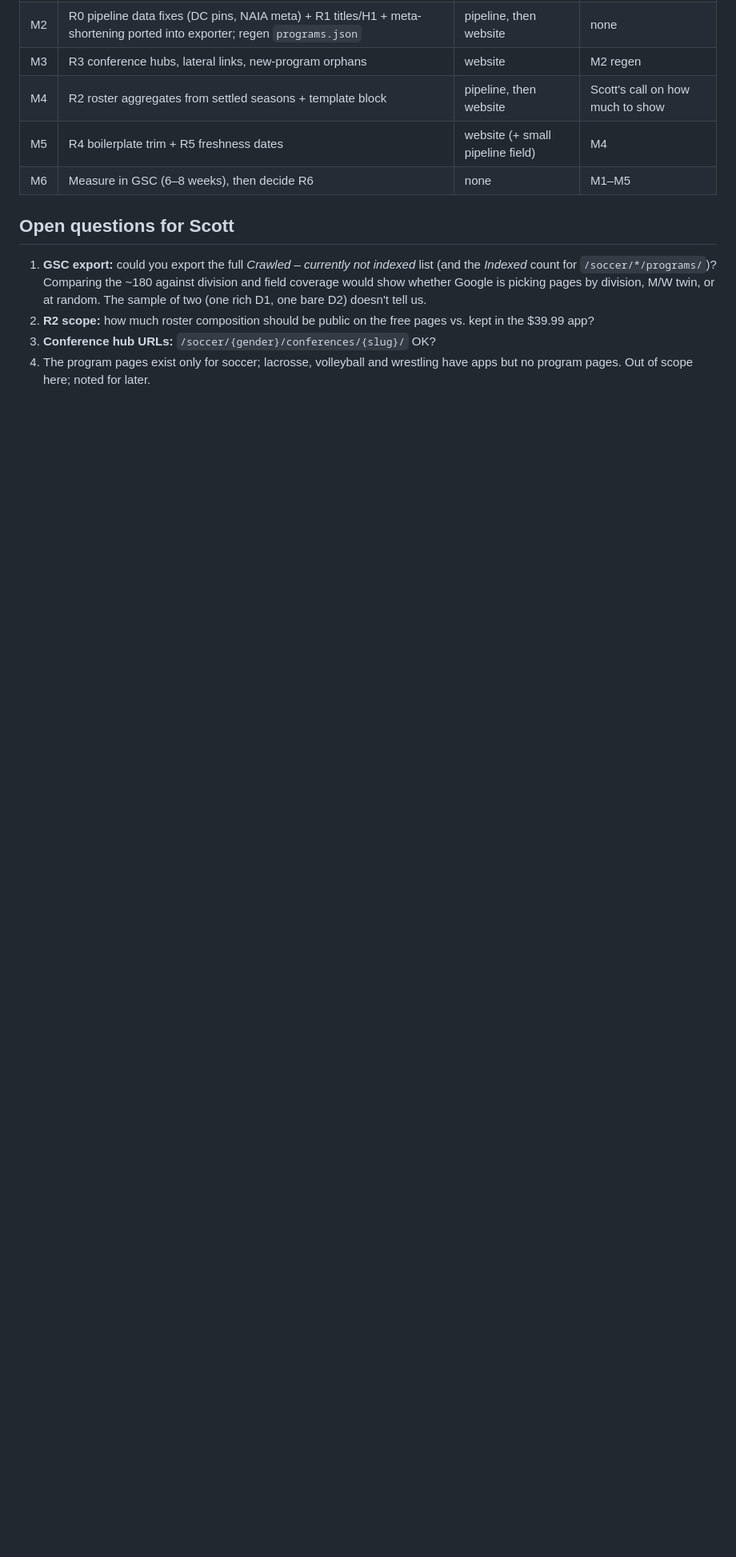
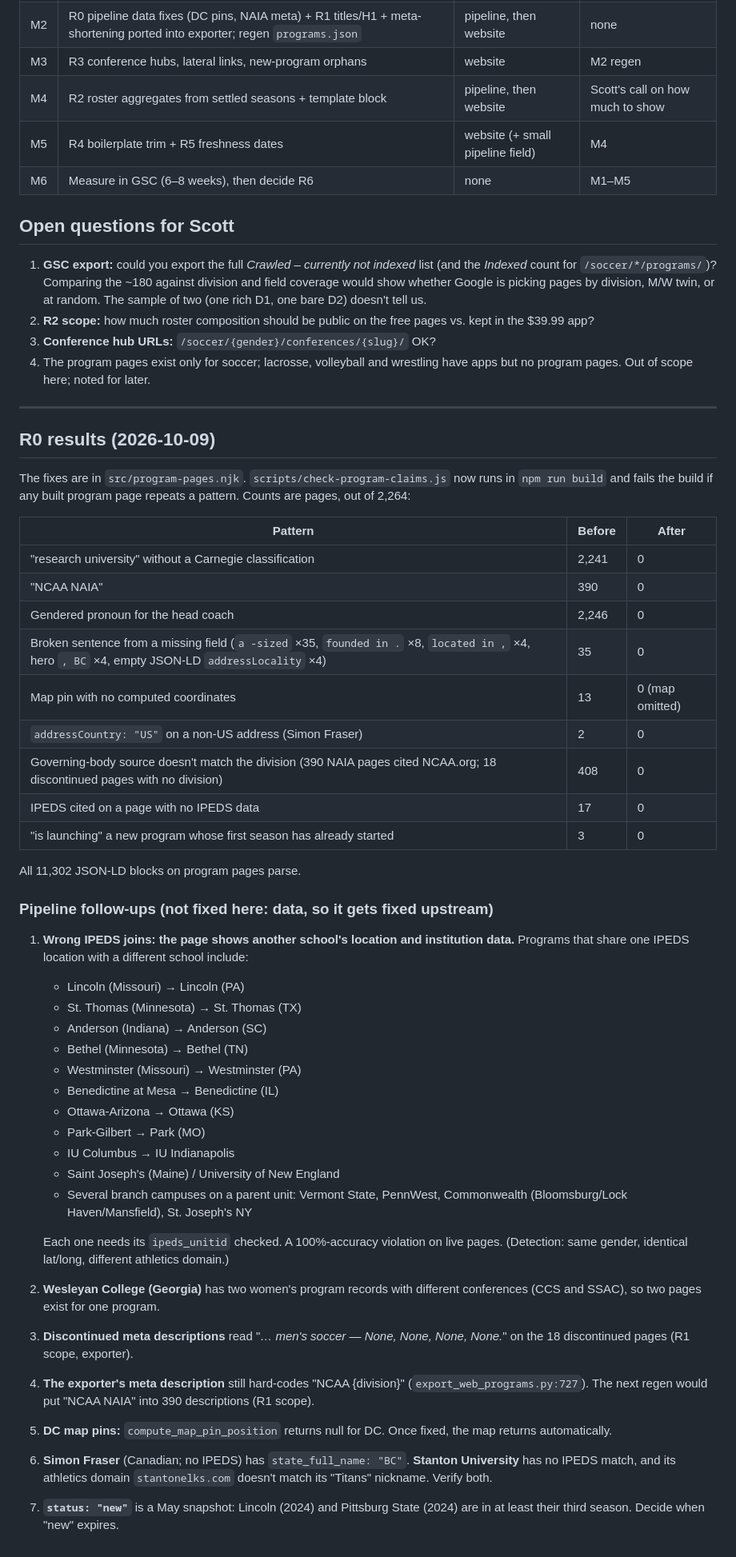
Before and after one commit to GrobeGames/rosterwise.app, a Markdown page: prototypes/seo/2026-10-09-crawled-not-indexed-diagnosis.md, the part around one of its changes. Shown at 80% size. GitHub-like rendering; blank space fills up the shorter version.

Commit message:
docs(seo): record R0 results, Scott's R2/R3 decisions, pipeline follow-ups
Co-Authored-By: Claude Opus 5.5 <noreply@anthropic.com>

```diff
--- a/prototypes/seo/2026-10-09-crawled-not-indexed-diagnosis.md
+++ b/prototypes/seo/2026-10-09-crawled-not-indexed-diagnosis.md
@@ -285,3 +296,60 @@ are covered by R3 (intro prose and division split).
 3. **Conference hub URLs:** `/soccer/{gender}/conferences/{slug}/` OK?
 4. The program pages exist only for soccer; lacrosse, volleyball and wrestling
    have apps but no program pages. Out of scope here; noted for later.
+
+---
+
+## R0 results (2026-10-09)
+
+The fixes are in `src/program-pages.njk`. `scripts/check-program-claims.js` now
+runs in `npm run build` and fails the build if any built program page repeats a
+pattern. Counts are pages, out of 2,264:
+
+| Pattern | Before | After |
+|---|---|---|
+| "research university" without a Carnegie classification | 2,241 | 0 |
+| "NCAA NAIA" | 390 | 0 |
+| Gendered pronoun for the head coach | 2,246 | 0 |
+| Broken sentence from a missing field (`a -sized` ×35, `founded in .` ×8, `located in ,` ×4, hero `, BC` ×4, empty JSON-LD `addressLocality` ×4) | 35 | 0 |
+| Map pin with no computed coordinates | 13 | 0 (map omitted) |
+| `addressCountry: "US"` on a non-US address (Simon Fraser) | 2 | 0 |
+| Governing-body source doesn't match the division (390 NAIA pages cited NCAA.org; 18 discontinued pages with no division) | 408 | 0 |
+| IPEDS cited on a page with no IPEDS data | 17 | 0 |
+| "is launching" a new program whose first season has already started | 3 | 0 |
+
+All 11,302 JSON-LD blocks on program pages parse.
+
+### Pipeline follow-ups (not fixed here: data, so it gets fixed upstream)
+
+1. **Wrong IPEDS joins: the page shows another school's location and
+   institution data.** Programs that share one IPEDS location with a different
+   school include:
+   - Lincoln (Missouri) → Lincoln (PA)
+   - St. Thomas (Minnesota) → St. Thomas (TX)
+   - Anderson (Indiana) → Anderson (SC)
+   - Bethel (Minnesota) → Bethel (TN)
+   - Westminster (Missouri) → Westminster (PA)
+   - Benedictine at Mesa → Benedictine (IL)
+   - Ottawa-Arizona → Ottawa (KS)
+   - Park-Gilbert → Park (MO)
+   - IU Columbus → IU Indianapolis
+   - Saint Joseph's (Maine) / University of New England
+   - Several branch campuses on a parent unit: Vermont State, PennWest,
+     Commonwealth (Bloomsburg/Lock Haven/Mansfield), St. Joseph's NY
+
+   Each one needs its `ipeds_unitid` checked. A 100%-accuracy violation on live
+   pages. (Detection: same gender, identical lat/long, different athletics domain.)
+2. **Wesleyan College (Georgia)** has two women's program records with
+   different conferences (CCS and SSAC), so two pages exist for one program.
+3. **Discontinued meta descriptions** read "*… men's soccer — None, None, None,
+   None.*" on the 18 discontinued pages (R1 scope, exporter).
+4. **The exporter's meta description** still hard-codes "NCAA {division}"
+   (`export_web_programs.py:727`). The next regen would put "NCAA NAIA" into
+   390 descriptions (R1 scope).
+5. **DC map pins:** `compute_map_pin_position` returns null for DC. Once fixed,
+   the map returns automatically.
+6. **Simon Fraser** (Canadian; no IPEDS) has `state_full_name: "BC"`. **Stanton
+   University** has no IPEDS match, and its athletics domain `stantonelks.com`
+   doesn't match its "Titans" nickname. Verify both.
+7. **`status: "new"`** is a May snapshot: Lincoln (2024) and Pittsburg State
+   (2024) are in at least their third season. Decide when "new" expires.
```
Also changed, not shown: other parts of prototypes/seo/2026-10-09-crawled-not-indexed-diagnosis.md (+15 -4 lines).
